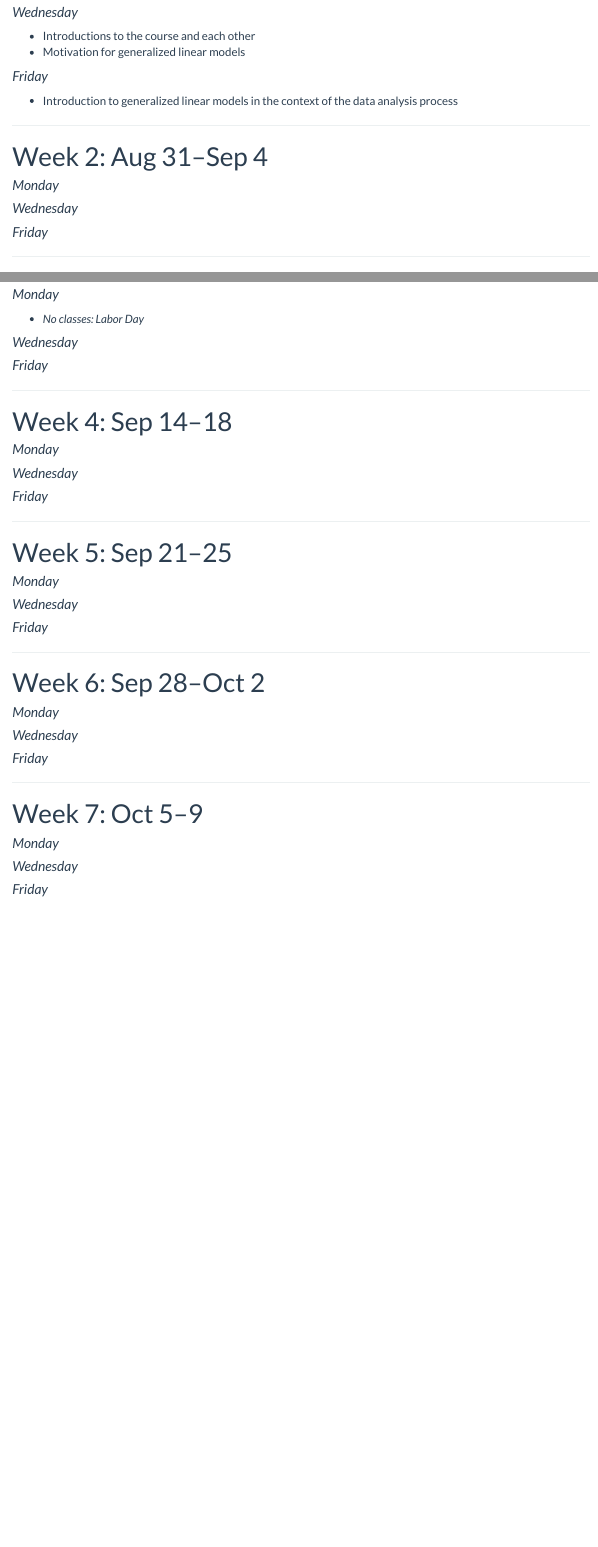
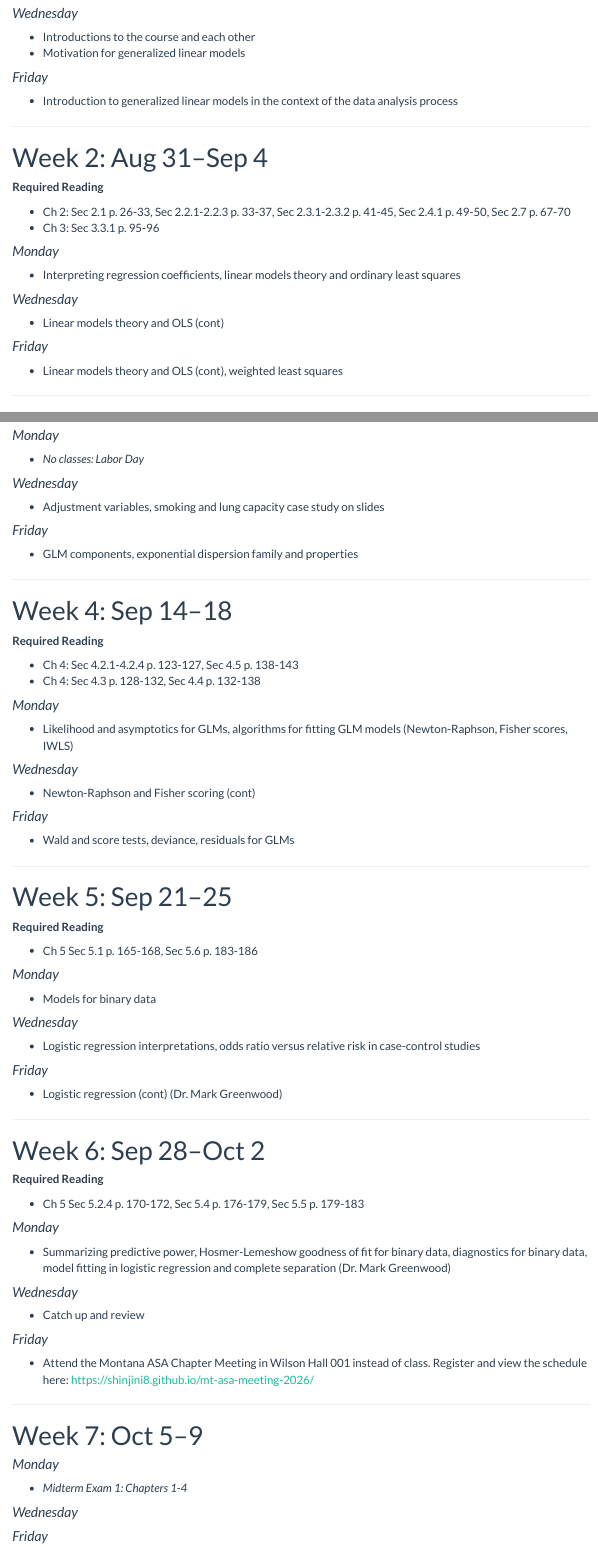
Before and after one commit to staceyhancock/stat539, an R Markdown document (calendar.Rmd): the page in a window 1100 px wide, from 300 px down before the commit and from 280 px down after it, so that both start at the same text, and a second part further down, joined at a grey line. Rendered offline with R 4.5, knitr and Pandoc, with nearby package versions; menus at the side of the page are left out.

Commit message:
Update calendar

```diff
--- a/calendar.Rmd
+++ b/calendar.Rmd
@@ -34,14 +33,23 @@ output:
 
 # Week 2: Aug 31--Sep 4
 
+**Required Reading**
+
+* Ch 2: Sec 2.1 p. 26-33, Sec 2.2.1-2.2.3 p. 33-37, Sec 2.3.1-2.3.2 p. 41-45, Sec 2.4.1 p. 49-50, Sec 2.7 p. 67-70
+* Ch 3: Sec 3.3.1 p. 95-96
+
+
 #### _Monday_
 
+* Interpreting regression coefficients, linear models theory and ordinary least squares
 
 #### _Wednesday_
 
+* Linear models theory and OLS (cont)
 
 #### _Friday_
 
+* Linear models theory and OLS (cont), weighted least squares
 
 ---
 
@@ -53,47 +65,72 @@ output:
 
 #### _Wednesday_
 
+* Adjustment variables, smoking and lung capacity case study on slides
 
 #### _Friday_
 
+* GLM components, exponential dispersion family and properties
 
 ---
 
 # Week 4: Sep 14--18
 
+**Required Reading**
+
+* Ch 4: Sec 4.2.1-4.2.4 p. 123-127, Sec 4.5 p. 138-143
+* Ch 4: Sec 4.3 p. 128-132, Sec 4.4 p. 132-138
+
 #### _Monday_
 
+* Likelihood and asymptotics for GLMs, algorithms for fitting GLM models (Newton-Raphson, Fisher scores, IWLS)
 
 #### _Wednesday_
 
+* Newton-Raphson and Fisher scoring (cont)
 
 #### _Friday_
 
+* Wald and score tests, deviance, residuals for GLMs
 
 ---
 
 # Week 5: Sep 21--25
 
+**Required Reading**
+
+* Ch 5 Sec 5.1 p. 165-168, Sec 5.6 p. 183-186
+
 #### _Monday_
 
+* Models for binary data
 
 #### _Wednesday_
 
+* Logistic regression interpretations, odds ratio versus relative risk in case-control studies
 
 #### _Friday_
 
+* Logistic regression (cont) (Dr. Mark Greenwood)
 
 ---
 
 # Week 6: Sep 28--Oct 2
 
+**Required Reading**
+
+* Ch 5 Sec 5.2.4 p. 170-172, Sec 5.4 p. 176-179, Sec 5.5 p. 179-183
+
 #### _Monday_
 
+* Summarizing predictive power, Hosmer-Lemeshow goodness of fit for binary data, diagnostics for binary data, model fitting in logistic regression and complete separation (Dr. Mark Greenwood)
 
 #### _Wednesday_
 
+* Catch up and review
 
 #### _Friday_
+
+* Attend the Montana ASA Chapter Meeting in Wilson Hall 001 instead of class. Register and view the schedule here: <https://shinjini8.github.io/mt-asa-meeting-2026/>
 
 
 ---
@@ -102,6 +139,7 @@ output:
 
 #### _Monday_
 
+* _Midterm Exam 1: Chapters 1-4_
 
 #### _Wednesday_
 
```
Also changed, not shown: calendar.html, calendar.Rmd (7 more changed lines).
